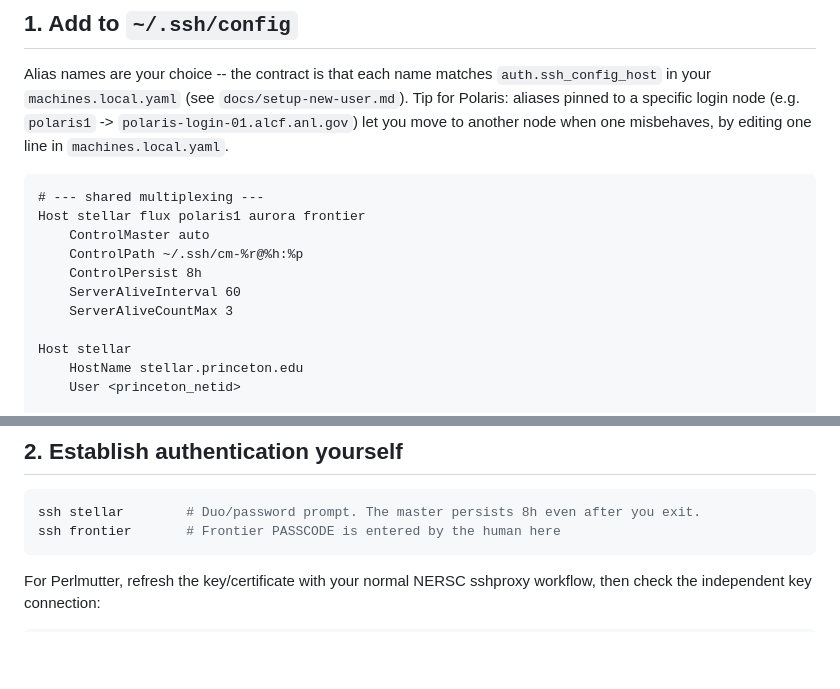
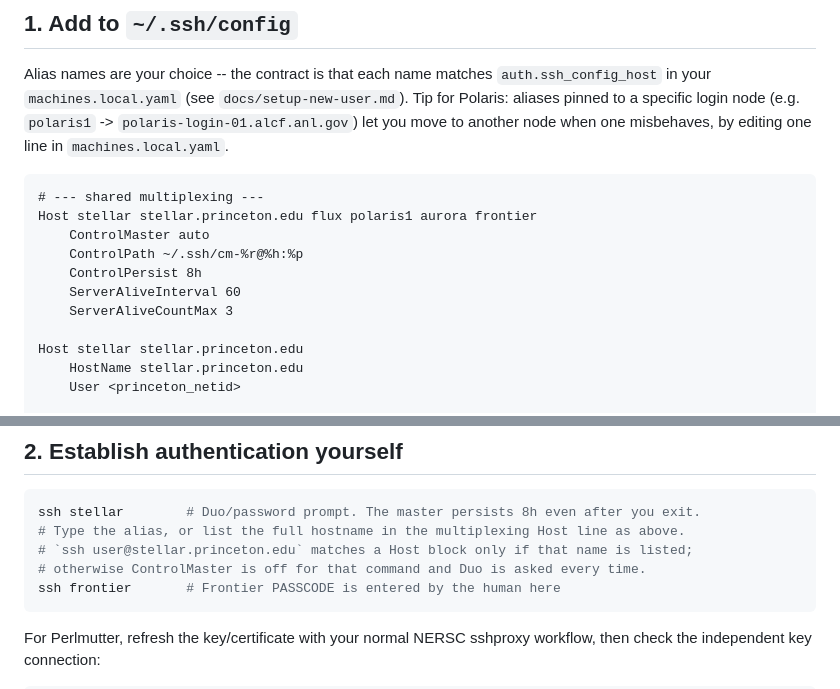
Before and after one commit to seunghoeku/xgc-automation, a Markdown page: docs/ssh-setup.md, 2 parts joined by grey strips. Drawn GitHub-style; blank space fills up the shorter version.

Commit message:
ssh-setup: list stellar.princeton.edu in the multiplexing Host block
ssh user@stellar.princeton.edu matched no Host block, so ControlMaster was
off for that form and Duo was asked on every connection even with a live
master. Listing the full hostname beside the alias makes both forms share
the same socket.

Co-Authored-By: Claude Fable 5.1 <noreply@anthropic.com>

````diff
--- a/docs/ssh-setup.md
+++ b/docs/ssh-setup.md
@@ -17,14 +17,14 @@ to another node when one misbehaves, by editing one line in
 
 ```sshconfig
 # --- shared multiplexing ---
-Host stellar flux polaris1 aurora frontier
+Host stellar stellar.princeton.edu flux polaris1 aurora frontier
     ControlMaster auto
     ControlPath ~/.ssh/cm-%r@%h:%p
     ControlPersist 8h
     ServerAliveInterval 60
     ServerAliveCountMax 3
 
-Host stellar
+Host stellar stellar.princeton.edu
     HostName stellar.princeton.edu
     User <princeton_netid>
 
@@ -68,6 +68,9 @@ limit (~104 characters). Keeping it directly under `~/.ssh/` as shown is safe.
 
 ```bash
 ssh stellar        # Duo/password prompt. The master persists 8h even after you exit.
+# Type the alias, or list the full hostname in the multiplexing Host line as above.
+# `ssh user@stellar.princeton.edu` matches a Host block only if that name is listed;
+# otherwise ControlMaster is off for that command and Duo is asked every time.
 ssh frontier       # Frontier PASSCODE is entered by the human here
 ```
 
````
